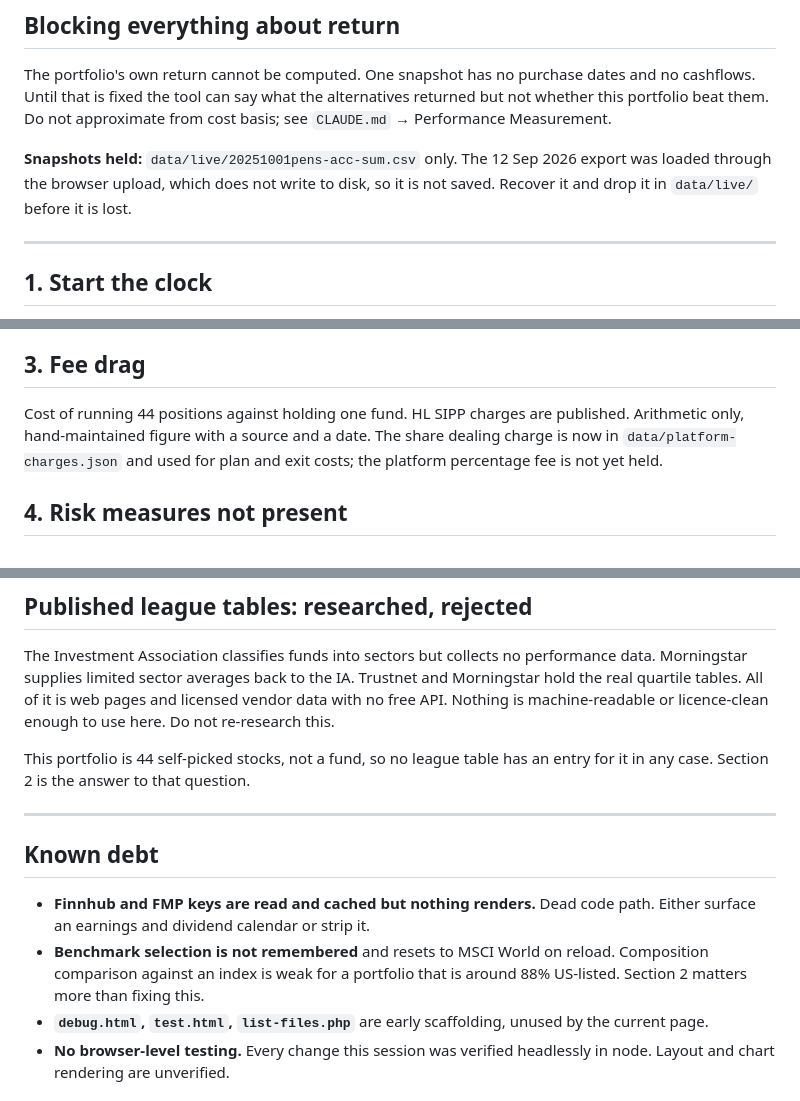
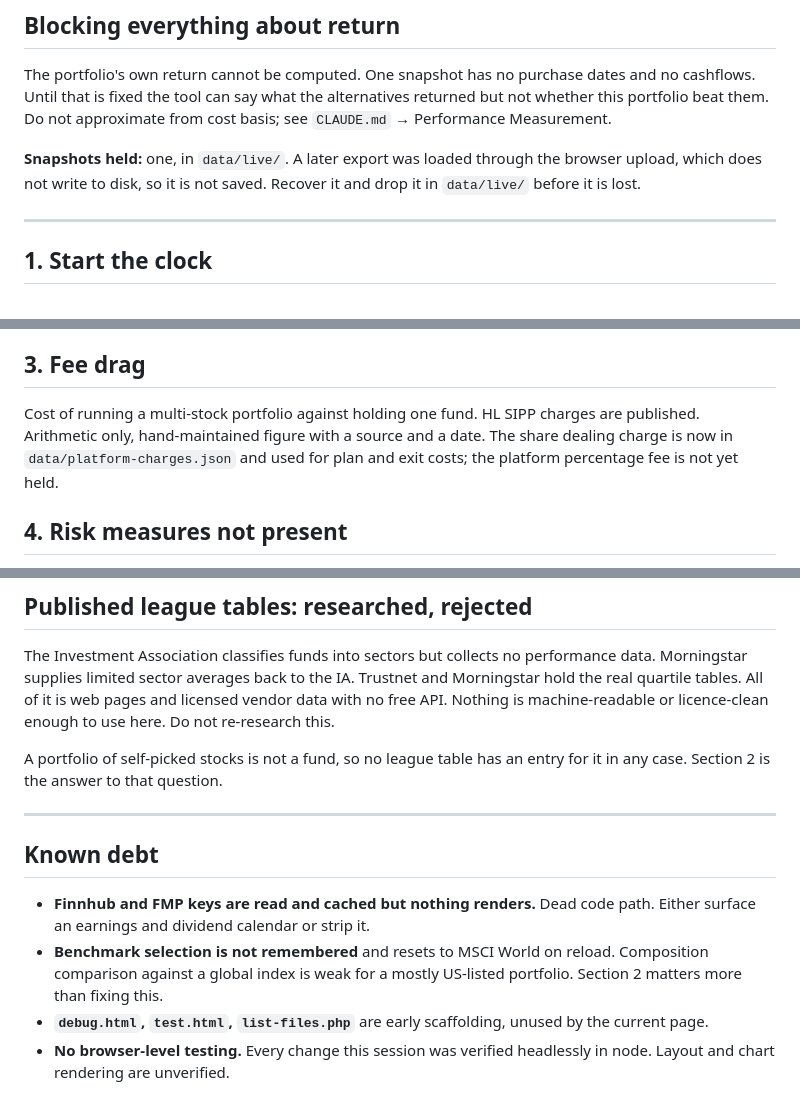
Before and after one commit to mat-e-exp/pens-eval, a Markdown page: ROADMAP.md, 3 parts joined by grey strips. Rendered like a GitHub page.

```diff
--- a/ROADMAP.md
+++ b/ROADMAP.md
@@ -10,7 +10,7 @@ Last updated 2026-09-22.
 
 The portfolio's own return cannot be computed. One snapshot has no purchase dates and no cashflows. Until that is fixed the tool can say what the alternatives returned but not whether this portfolio beat them. Do not approximate from cost basis; see `CLAUDE.md` → Performance Measurement.
 
-**Snapshots held:** `data/live/20251001pens-acc-sum.csv` only. The 12 Sep 2026 export was loaded through the browser upload, which does not write to disk, so it is not saved. Recover it and drop it in `data/live/` before it is lost.
+**Snapshots held:** one, in `data/live/`. A later export was loaded through the browser upload, which does not write to disk, so it is not saved. Recover it and drop it in `data/live/` before it is lost.
 
 ---
 
@@ -42,7 +42,7 @@ Investment trusts work, so the comparison set is not limited to trackers. Store
 
 ## 3. Fee drag
 
-Cost of running 44 positions against holding one fund. HL SIPP charges are published. Arithmetic only, hand-maintained figure with a source and a date. The share dealing charge is now in `data/platform-charges.json` and used for plan and exit costs; the platform percentage fee is not yet held.
+Cost of running a multi-stock portfolio against holding one fund. HL SIPP charges are published. Arithmetic only, hand-maintained figure with a source and a date. The share dealing charge is now in `data/platform-charges.json` and used for plan and exit costs; the platform percentage fee is not yet held.
 
 ## 4. Risk measures not present
 
@@ -56,14 +56,14 @@ Cheaper and buildable without new data: a stress view that recomputes withdrawal
 
 The Investment Association classifies funds into sectors but collects no performance data. Morningstar supplies limited sector averages back to the IA. Trustnet and Morningstar hold the real quartile tables. All of it is web pages and licensed vendor data with no free API. Nothing is machine-readable or licence-clean enough to use here. Do not re-research this.
 
-This portfolio is 44 self-picked stocks, not a fund, so no league table has an entry for it in any case. Section 2 is the answer to that question.
+A portfolio of self-picked stocks is not a fund, so no league table has an entry for it in any case. Section 2 is the answer to that question.
 
 ---
 
 ## Known debt
 
 - **Finnhub and FMP keys are read and cached but nothing renders.** Dead code path. Either surface an earnings and dividend calendar or strip it.
-- **Benchmark selection is not remembered** and resets to MSCI World on reload. Composition comparison against an index is weak for a portfolio that is around 88% US-listed. Section 2 matters more than fixing this.
+- **Benchmark selection is not remembered** and resets to MSCI World on reload. Composition comparison against a global index is weak for a mostly US-listed portfolio. Section 2 matters more than fixing this.
 - **`debug.html`, `test.html`, `list-files.php`** are early scaffolding, unused by the current page.
 - **No browser-level testing.** Every change this session was verified headlessly in node. Layout and chart rendering are unverified.
 
```
Also changed, not shown: CLAUDE.md (+6 -0 lines).
